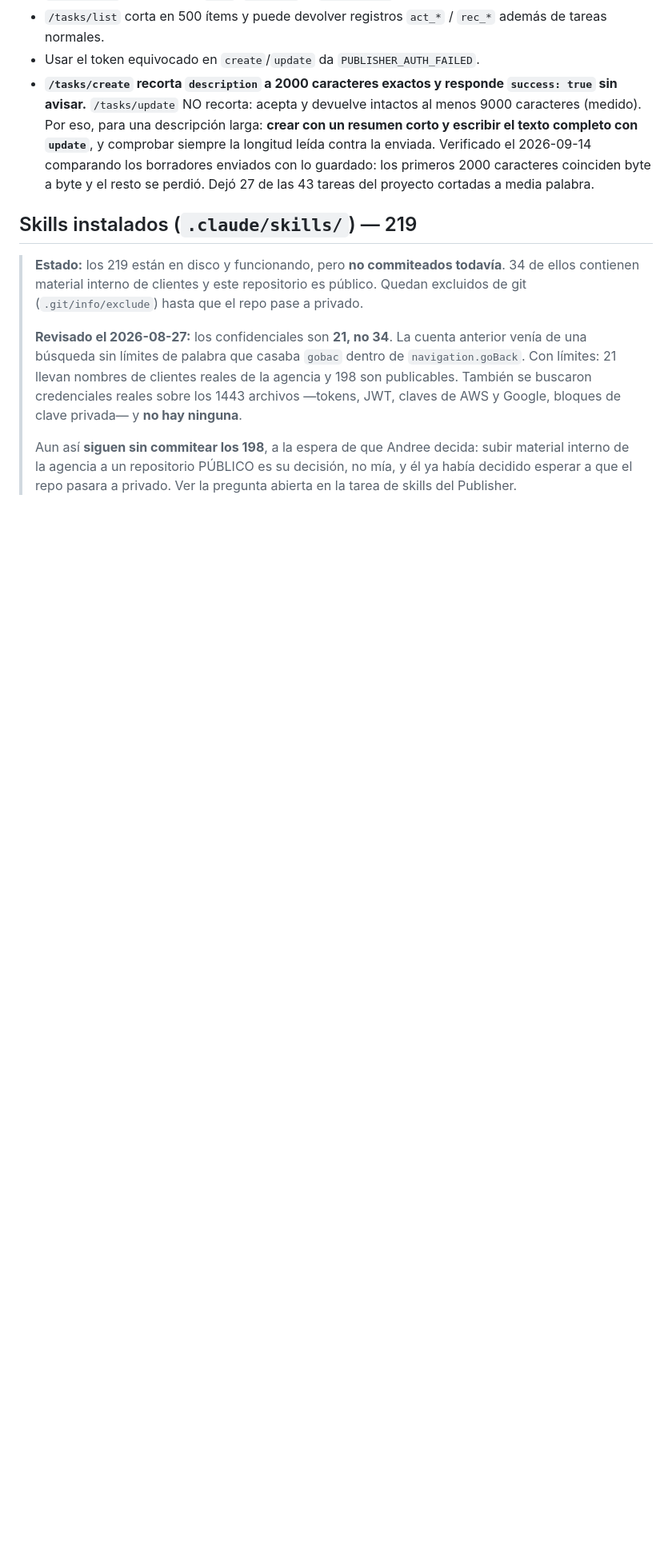
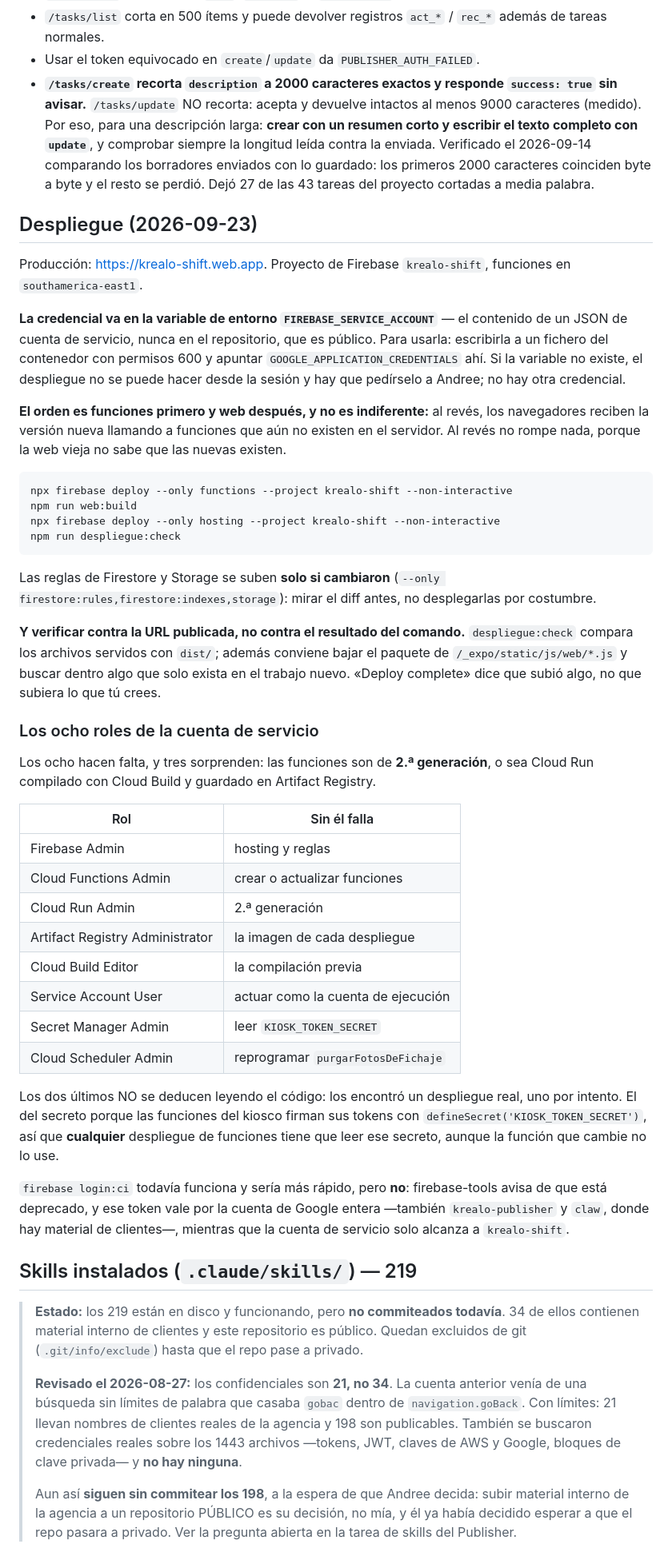
Before and after one commit to kwsystems/krealo-shift, a Markdown page: CLAUDE.md, the part around the change. Shown at 80% size. Drawn GitHub-style; blank space fills up the shorter version.

Commit message:
CLAUDE.md: como se despliega y los ocho roles que hacen falta
Se despliego hoy por primera vez desde una sesion y ninguna de las dos cosas
estaba escrita: ni de donde sale la credencial ni que el orden es funciones
primero y web despues —al reves los navegadores reciben la version nueva
llamando a funciones que aun no existen—.

Los ocho roles quedan con la columna de «sin el falla», porque dos de ellos no
se deducen leyendo el codigo: los encontro un despliegue real, uno por intento.
El de Secret Manager porque las funciones del kiosco firman sus tokens con
`defineSecret('KIOSK_TOKEN_SECRET')`, asi que cualquier despliegue de funciones
tiene que leer ese secreto aunque la funcion que cambie no lo use; el de Cloud
Scheduler porque `purgarFotosDeFichaje` es programada y cada despliegue le
reescribe el horario.

Tambien queda escrito que «Deploy complete» no es una verificacion: dice que
subio algo, no que subiera lo que crees. Se comprueba bajando el paquete que
sirve la URL publicada y buscando dentro algo que solo exista en el trabajo
nuevo.

Co-Authored-By: Claude Opus 5 <noreply@anthropic.com>
Claude-Session: https://claude.ai/code/session_01X4d9SaMWZZHMfDFiuKNGZL

````diff
--- a/CLAUDE.md
+++ b/CLAUDE.md
@@ -109,6 +109,63 @@ En PowerShell: `[Environment]::GetEnvironmentVariable("NOMBRE","User")`.
   primeros 2000 caracteres coinciden byte a byte y el resto se perdió. Dejó 27 de
   las 43 tareas del proyecto cortadas a media palabra.
 
+## Despliegue (2026-09-23)
+
+Producción: <https://krealo-shift.web.app>. Proyecto de Firebase `krealo-shift`, funciones
+en `southamerica-east1`.
+
+**La credencial va en la variable de entorno `FIREBASE_SERVICE_ACCOUNT`** — el contenido
+de un JSON de cuenta de servicio, nunca en el repositorio, que es público. Para usarla:
+escribirla a un fichero del contenedor con permisos 600 y apuntar
+`GOOGLE_APPLICATION_CREDENTIALS` ahí. Si la variable no existe, el despliegue no se puede
+hacer desde la sesión y hay que pedírselo a Andree; no hay otra credencial.
+
+**El orden es funciones primero y web después, y no es indiferente:** al revés, los
+navegadores reciben la versión nueva llamando a funciones que aún no existen en el
+servidor. Al revés no rompe nada, porque la web vieja no sabe que las nuevas existen.
+
+```
+npx firebase deploy --only functions --project krealo-shift --non-interactive
+npm run web:build
+npx firebase deploy --only hosting --project krealo-shift --non-interactive
+npm run despliegue:check
+```
+
+Las reglas de Firestore y Storage se suben **solo si cambiaron** (`--only
+firestore:rules,firestore:indexes,storage`): mirar el diff antes, no desplegarlas por
+costumbre.
+
+**Y verificar contra la URL publicada, no contra el resultado del comando.** `despliegue:check`
+compara los archivos servidos con `dist/`; además conviene bajar el paquete de
+`/_expo/static/js/web/*.js` y buscar dentro algo que solo exista en el trabajo nuevo. «Deploy
+complete» dice que subió algo, no que subiera lo que tú crees.
+
+### Los ocho roles de la cuenta de servicio
+
+Los ocho hacen falta, y tres sorprenden: las funciones son de **2.ª generación**, o sea
+Cloud Run compilado con Cloud Build y guardado en Artifact Registry.
+
+| Rol                             | Sin él falla                       |
+| ------------------------------- | ---------------------------------- |
+| Firebase Admin                  | hosting y reglas                   |
+| Cloud Functions Admin           | crear o actualizar funciones       |
+| Cloud Run Admin                 | 2.ª generación                     |
+| Artifact Registry Administrator | la imagen de cada despliegue       |
+| Cloud Build Editor              | la compilación previa              |
+| Service Account User            | actuar como la cuenta de ejecución |
+| Secret Manager Admin            | leer `KIOSK_TOKEN_SECRET`          |
+| Cloud Scheduler Admin           | reprogramar `purgarFotosDeFichaje` |
+
+Los dos últimos NO se deducen leyendo el código: los encontró un despliegue real, uno por
+intento. El del secreto porque las funciones del kiosco firman sus tokens con
+`defineSecret('KIOSK_TOKEN_SECRET')`, así que **cualquier** despliegue de funciones tiene
+que leer ese secreto, aunque la función que cambie no lo use.
+
+`firebase login:ci` todavía funciona y sería más rápido, pero **no**: firebase-tools avisa
+de que está deprecado, y ese token vale por la cuenta de Google entera —también
+`krealo-publisher` y `claw`, donde hay material de clientes—, mientras que la cuenta de
+servicio solo alcanza a `krealo-shift`.
+
 ## Skills instalados (`.claude/skills/`) — 219
 
 > **Estado:** los 219 están en disco y funcionando, pero **no commiteados todavía**.
````
